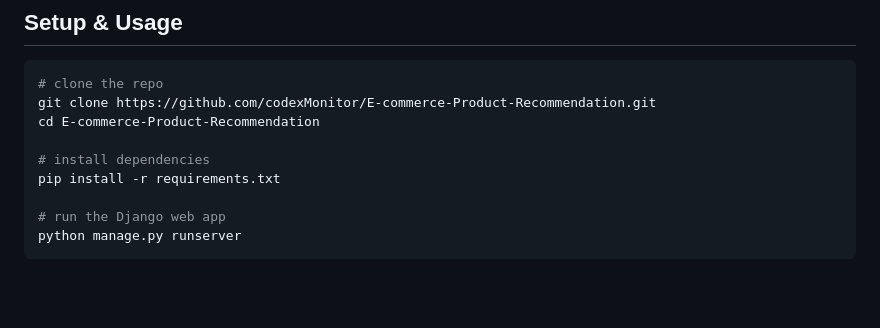
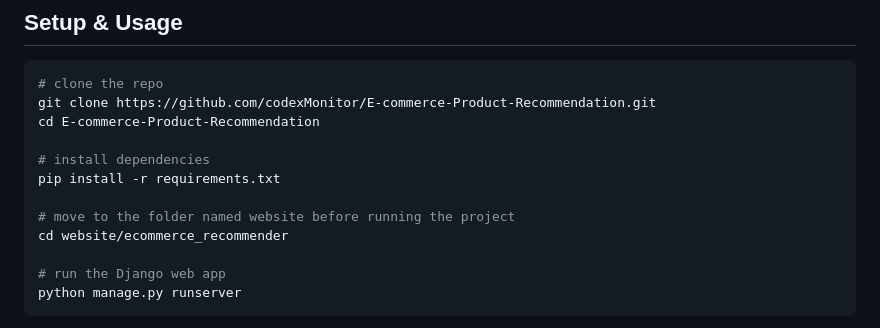
Before and after one commit to codexMonitor/E-commerce-Product-Recommendation, a Markdown page: README.md, the part around the change. Rendered like a GitHub page; blank space fills up the shorter version.

Commit message:
Update README with project navigation instructions
Added instructions to navigate to the website folder before running the project.

````diff
--- a/README.md
+++ b/README.md
@@ -98,6 +98,9 @@ cd E-commerce-Product-Recommendation
 # install dependencies
 pip install -r requirements.txt
 
+# move to the folder named website before running the project
+cd website/ecommerce_recommender
+
 # run the Django web app
 python manage.py runserver
 ```
````
